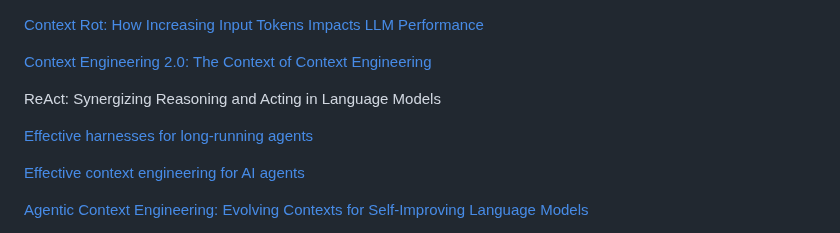
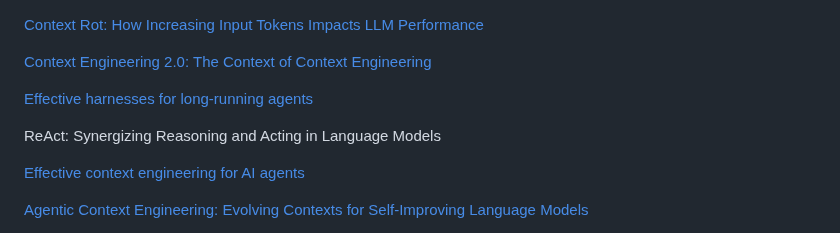
Before and after one commit to Xuqiqi77/Paper-Reading, a Markdown page: papers/papers.md, the part around the change. Drawn GitHub-style.

```diff
--- a/papers/papers.md
+++ b/papers/papers.md
@@ -2,9 +2,11 @@
 
 [Context Engineering 2.0: The Context of Context Engineering](https://arxiv.org/abs/2510.26493)
 
+[Effective harnesses for long-running agents](https://www.anthropic.com/engineering/effective-harnesses-for-long-running-agents)
+
 ReAct: Synergizing Reasoning and Acting in Language Models
 
-[Effective harnesses for long-running agents](https://www.anthropic.com/engineering/effective-harnesses-for-long-running-agents)
+
 
 [Effective context engineering for AI agents](https://www.anthropic.com/engineering/effective-context-engineering-for-ai-agents)
 
```
Also changed, not shown: papernotes/ContextEngineering2.md (+71 -4 lines), images/ContextEngineering2/image-1.png (renamed from papernotes/image-1.png), images/ContextEngineering2/image-2.png (renamed from papernotes/image-2.png), images/ContextEngineering2/image.png (renamed from papernotes/image.png), papernotes/EffectiveHarnessesForLong-runningAgents.md (added).
